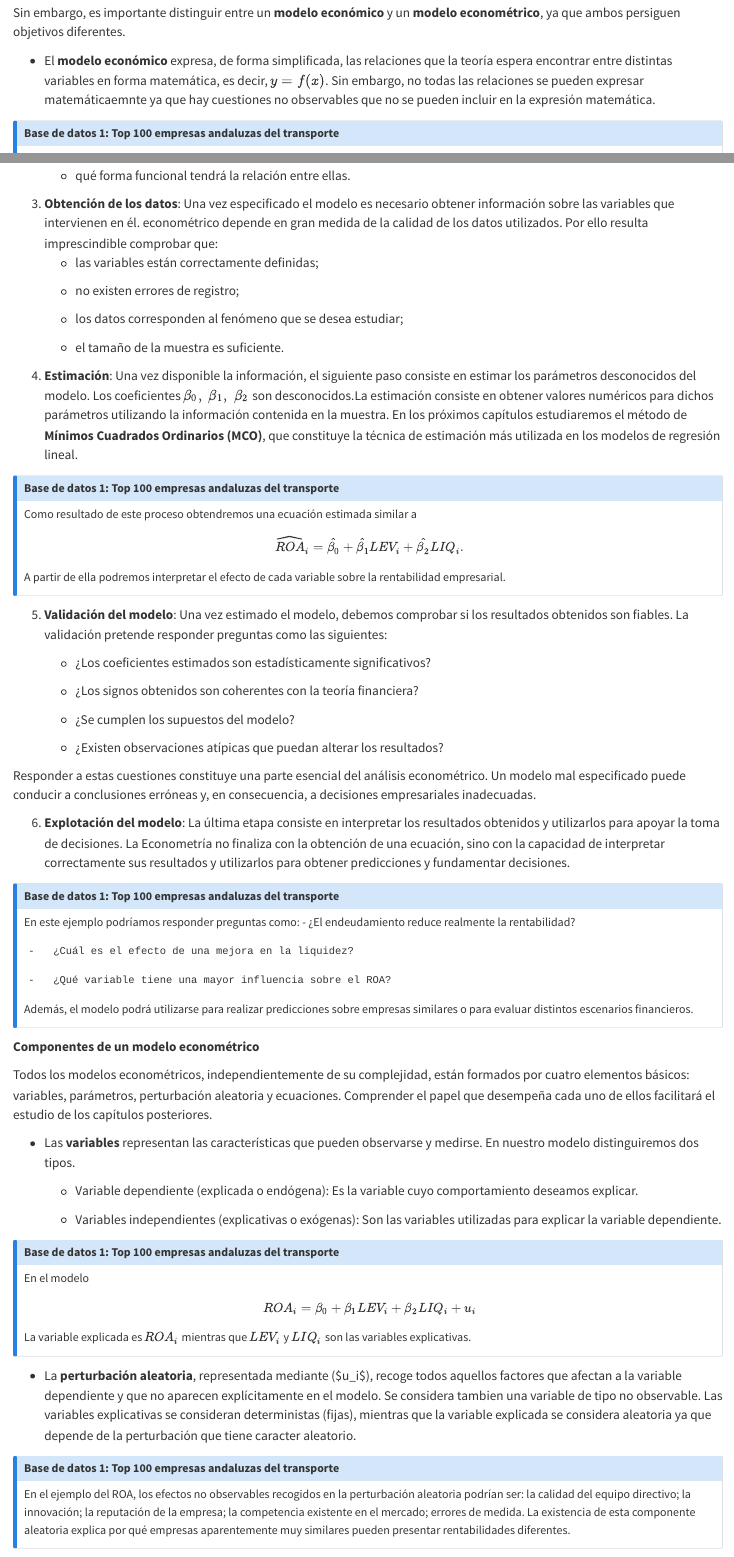
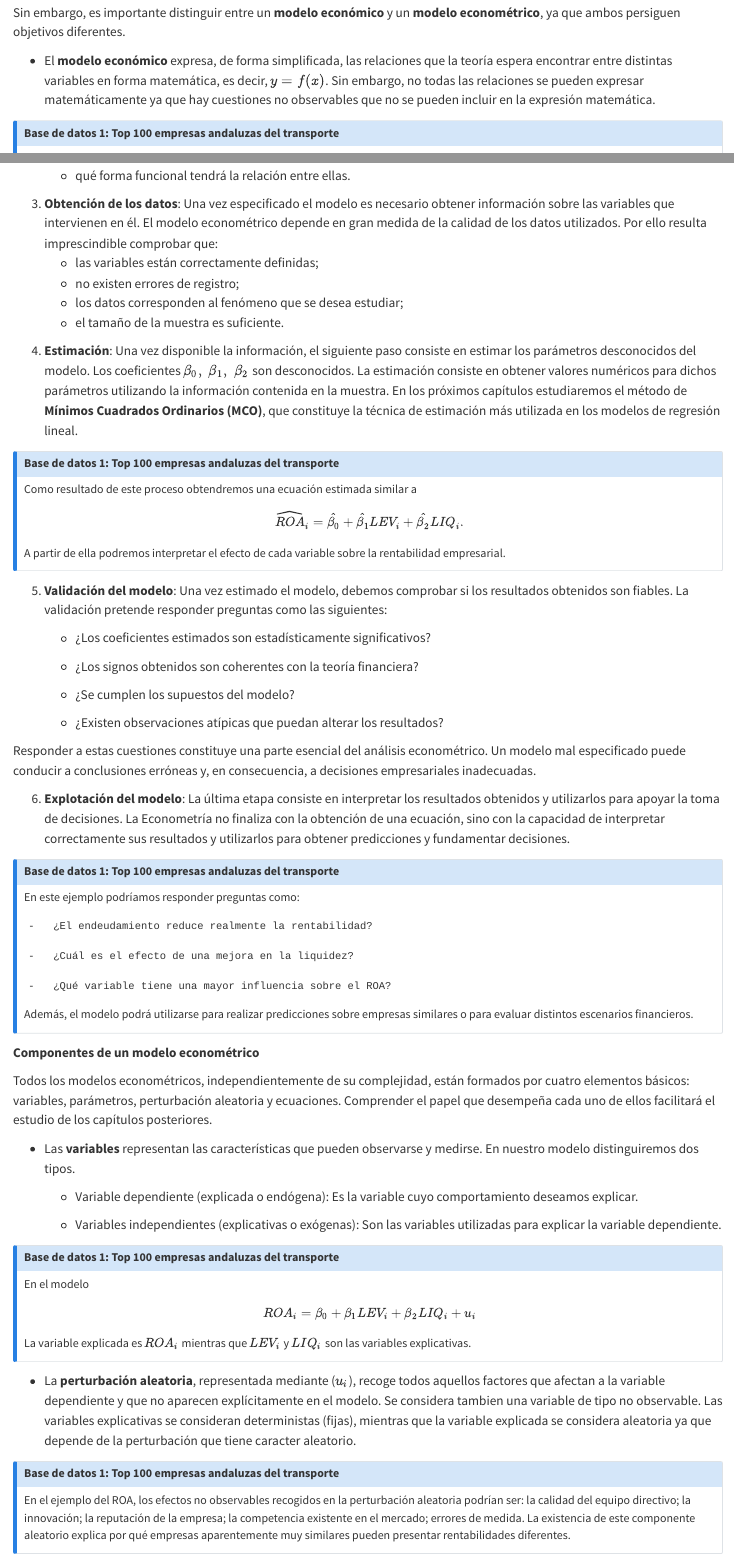
Before and after one commit to cbgarciaugr/EconometriaBasica, a Quarto document (chapters/01-tema1.qmd): the page in a window 1100 px wide, from 950 px down, and a second part further down, joined at a grey line. Rendered offline with R 4.5, knitr and Pandoc in place of Quarto, with nearby package versions.

Commit message:
Fix typos and improve clarity in 01-tema1.qmd

```diff
--- a/chapters/01-tema1.qmd
+++ b/chapters/01-tema1.qmd
@@ -39,7 +39,7 @@ En términos generales, un modelo es una representación simplificada de la real
 
 Sin embargo, es importante distinguir entre un **modelo económico** y un **modelo econométrico**, ya que ambos persiguen objetivos diferentes.
 
--   El **modelo económico** expresa, de forma simplificada, las relaciones que la teoría espera encontrar entre distintas variables en forma matemática, es decir, $y=f(x)$. Sin embargo, no todas las relaciones se pueden expresar matemáticaemnte ya que hay cuestiones no observables que no se pueden incluir en la expresión matemática.
+-   El **modelo económico** expresa, de forma simplificada, las relaciones que la teoría espera encontrar entre distintas variables en forma matemática, es decir, $y=f(x)$. Sin embargo, no todas las relaciones se pueden expresar matemáticamente ya que hay cuestiones no observables que no se pueden incluir en la expresión matemática.
 
 ::: {.callout-note appearance="simple" icon=false title="Base de datos 1: Top 100 empresas andaluzas del transporte"}
 Por ejemplo, numerosos trabajos de investigación en Finanzas Corporativas sugieren que la rentabilidad de una empresa depende, entre otros factores, de su nivel de endeudamiento y de su liquidez. Esta idea puede representarse mediante el siguiente modelo económico:
@@ -134,18 +134,15 @@ flowchart LR
 
 <!-- -->
 
-3.  **Obtención de los datos**: Una vez especificado el modelo es necesario obtener información sobre las variables que intervienen en él. econométrico depende en gran medida de la calidad de los datos utilizados. Por ello resulta imprescindible comprobar que:
+3.  **Obtención de los datos**: Una vez especificado el modelo es necesario obtener información sobre las variables que intervienen en él. El modelo econométrico depende en gran medida de la calidad de los datos utilizados. Por ello resulta imprescindible comprobar que:
     -   las variables están correctamente definidas;
-
     -   no existen errores de registro;
-
     -   los datos corresponden al fenómeno que se desea estudiar;
-
     -   el tamaño de la muestra es suficiente.
 
 <!-- -->
 
-4.  **Estimación**: Una vez disponible la información, el siguiente paso consiste en estimar los parámetros desconocidos del modelo. Los coeficientes $\beta_0,\;\beta_1,\;\beta_2$ son desconocidos.La estimación consiste en obtener valores numéricos para dichos parámetros utilizando la información contenida en la muestra. En los próximos capítulos estudiaremos el método de **Mínimos Cuadrados Ordinarios (MCO)**, que constituye la técnica de estimación más utilizada en los modelos de regresión lineal.
+4.  **Estimación**: Una vez disponible la información, el siguiente paso consiste en estimar los parámetros desconocidos del modelo. Los coeficientes $\beta_0,\;\beta_1,\;\beta_2$ son desconocidos. La estimación consiste en obtener valores numéricos para dichos parámetros utilizando la información contenida en la muestra. En los próximos capítulos estudiaremos el método de **Mínimos Cuadrados Ordinarios (MCO)**, que constituye la técnica de estimación más utilizada en los modelos de regresión lineal.
 
 
 ::: {.callout-note appearance="simple" icon=false title="Base de datos 1: Top 100 empresas andaluzas del transporte"}
@@ -206,11 +204,11 @@ $$
 La variable explicada es $ROA_i$ mientras que $LEV_i$ y $LIQ_i$ son las variables explicativas.
 :::
 
--   La **perturbación aleatoria**, representada mediante (\$u_i\$), recoge todos aquellos factores que afectan a la variable dependiente y que no aparecen explícitamente en el modelo. Se considera tambien una variable de tipo no observable. Las variables explicativas se consideran deterministas (fijas), mientras que la variable explicada se considera aleatoria ya que depende de la perturbación que tiene caracter aleatorio.
+-   La **perturbación aleatoria**, representada mediante ($u_i$), recoge todos aquellos factores que afectan a la variable dependiente y que no aparecen explícitamente en el modelo. Se considera tambien una variable de tipo no observable. Las variables explicativas se consideran deterministas (fijas), mientras que la variable explicada se considera aleatoria ya que depende de la perturbación que tiene caracter aleatorio.
 
 ::: {.callout-note appearance="simple" icon=false title="Base de datos 1: Top 100 empresas andaluzas del transporte"}
 
-En el ejemplo del ROA, los efectos no observables recogidos en la perturbación aleatoria podrían ser: la calidad del equipo directivo; la innovación; la reputación de la empresa; la competencia existente en el mercado; errores de medida. La existencia de esta componente aleatoria explica por qué empresas aparentemente muy similares pueden presentar rentabilidades diferentes.
+En el ejemplo del ROA, los efectos no observables recogidos en la perturbación aleatoria podrían ser: la calidad del equipo directivo; la innovación; la reputación de la empresa; la competencia existente en el mercado; errores de medida. La existencia de este componente aleatorio explica por qué empresas aparentemente muy similares pueden presentar rentabilidades diferentes.
 :::
 
 -   Los **parámetros** representan los efectos que las variables explicativas ejercen sobre la variable dependiente. Su valor es desconocido y deberá estimarse utilizando la información de la muestra. En el modelo
```
Also changed, not shown: chapters/01-tema1.qmd (10 more changed lines).
